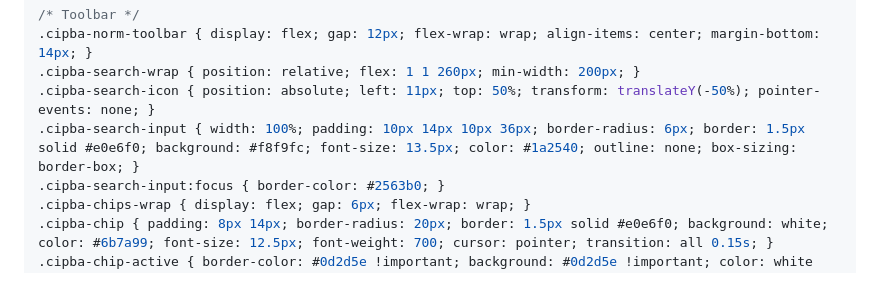
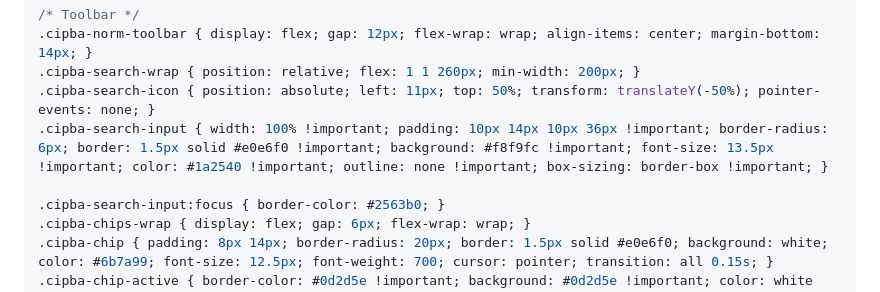
Before and after one commit to smauhourat/design_handoff_cipba, a Markdown page: plan-seccion-resoluciones.md, the part around the change. Rendered like a GitHub page.

Commit message:
resoluciones

```diff
--- a/plan-seccion-resoluciones.md
+++ b/plan-seccion-resoluciones.md
@@ -359,7 +359,8 @@ add_shortcode('normativa_cipba', function () {
 .cipba-norm-toolbar { display: flex; gap: 12px; flex-wrap: wrap; align-items: center; margin-bottom: 14px; }
 .cipba-search-wrap { position: relative; flex: 1 1 260px; min-width: 200px; }
 .cipba-search-icon { position: absolute; left: 11px; top: 50%; transform: translateY(-50%); pointer-events: none; }
-.cipba-search-input { width: 100%; padding: 10px 14px 10px 36px; border-radius: 6px; border: 1.5px solid #e0e6f0; background: #f8f9fc; font-size: 13.5px; color: #1a2540; outline: none; box-sizing: border-box; }
+.cipba-search-input { width: 100% !important; padding: 10px 14px 10px 36px !important; border-radius: 6px; border: 1.5px solid #e0e6f0 !important; background: #f8f9fc !important; font-size: 13.5px !important; color: #1a2540 !important; outline: none !important; box-sizing: border-box !important; }
+
 .cipba-search-input:focus { border-color: #2563b0; }
 .cipba-chips-wrap { display: flex; gap: 6px; flex-wrap: wrap; }
 .cipba-chip { padding: 8px 14px; border-radius: 20px; border: 1.5px solid #e0e6f0; background: white; color: #6b7a99; font-size: 12.5px; font-weight: 700; cursor: pointer; transition: all 0.15s; }
```
